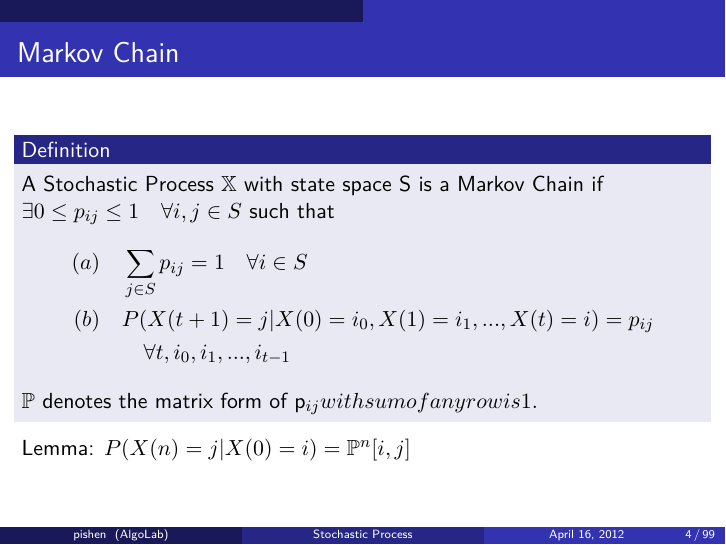
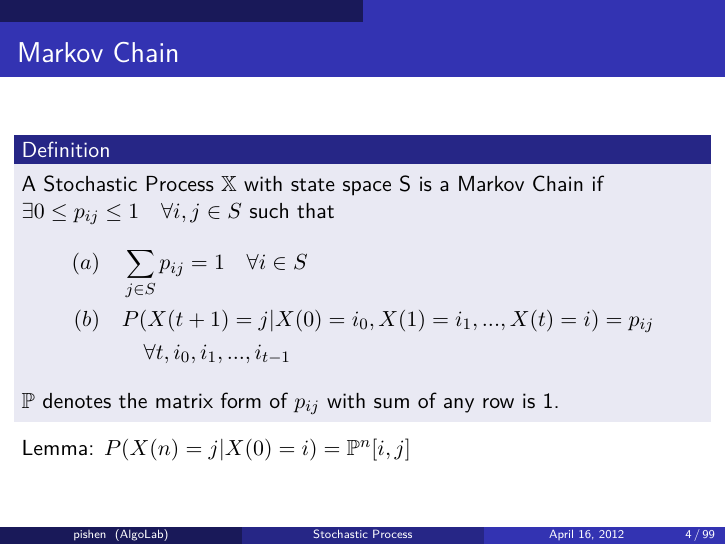
Before and after one commit to pishen/stochastic-process-notes, LaTeX slides (stoc_process_notes.tex): page 4 of 99. Compiled offline with pdfLaTeX.

Commit message:
minor fix

```diff
--- a/stoc_process_notes.tex
+++ b/stoc_process_notes.tex
@@ -49,7 +49,7 @@ LeoSW, windker
 		(b) \quad & P(X(t+1) = j | X(0) = i_0, X(1) = i_1, ..., X(t) = i) = p_{ij} \\
 			& \quad \forall t, i_0,i _1, ..., i_{t-1}
 	\end{align*}
-	$\mathbb{P}$ denotes the matrix form of p_{ij} with sum of any row is 1.
+	$\mathbb{P}$ denotes the matrix form of $p_{ij}$ with sum of any row is 1.
 	\end{definition}
 	Lemma: $P(X(n) = j | X(0) = i) = \mathbb{P}^n[i, j]$
 \end{frame}
```
Also changed, not shown: stoc_process_notes.pdf.
